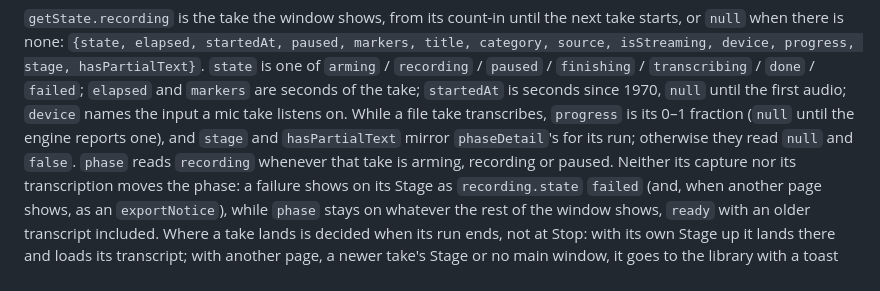
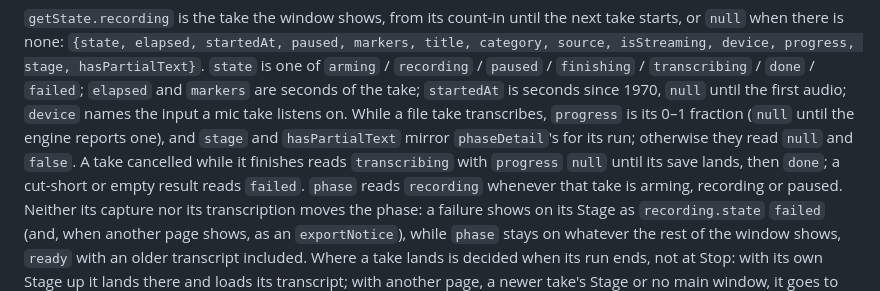
Before and after one commit to stefanovalloncini/Parola, a Markdown page: docs/test-bridge.md, the part around the change. Rendered like a GitHub page.

Commit message:
Note a cancelled take's saving state in the docs

```diff
--- a/docs/test-bridge.md
+++ b/docs/test-bridge.md
@@ -127,6 +127,8 @@ The five introduction commands and `getState.introduction` all reply `{visible,
 `markers` are seconds of the take; `startedAt` is seconds since 1970, `null` until the first audio; `device` names the
 input a mic take listens on. While a file take transcribes, `progress` is its 0–1 fraction (`null` until the engine
 reports one), and `stage` and `hasPartialText` mirror `phaseDetail`'s for its run; otherwise they read `null` and `false`.
+A take cancelled while it finishes reads `transcribing` with `progress` `null` until its save lands, then `done`;
+a cut-short or empty result reads `failed`.
 `phase` reads `recording` whenever that take is arming, recording or paused. Neither its capture nor its transcription
 moves the phase: a failure shows on its Stage as `recording.state` `failed` (and, when another page shows, as an
 `exportNotice`), while `phase` stays on whatever the rest of the window shows, `ready` with an older transcript
```
